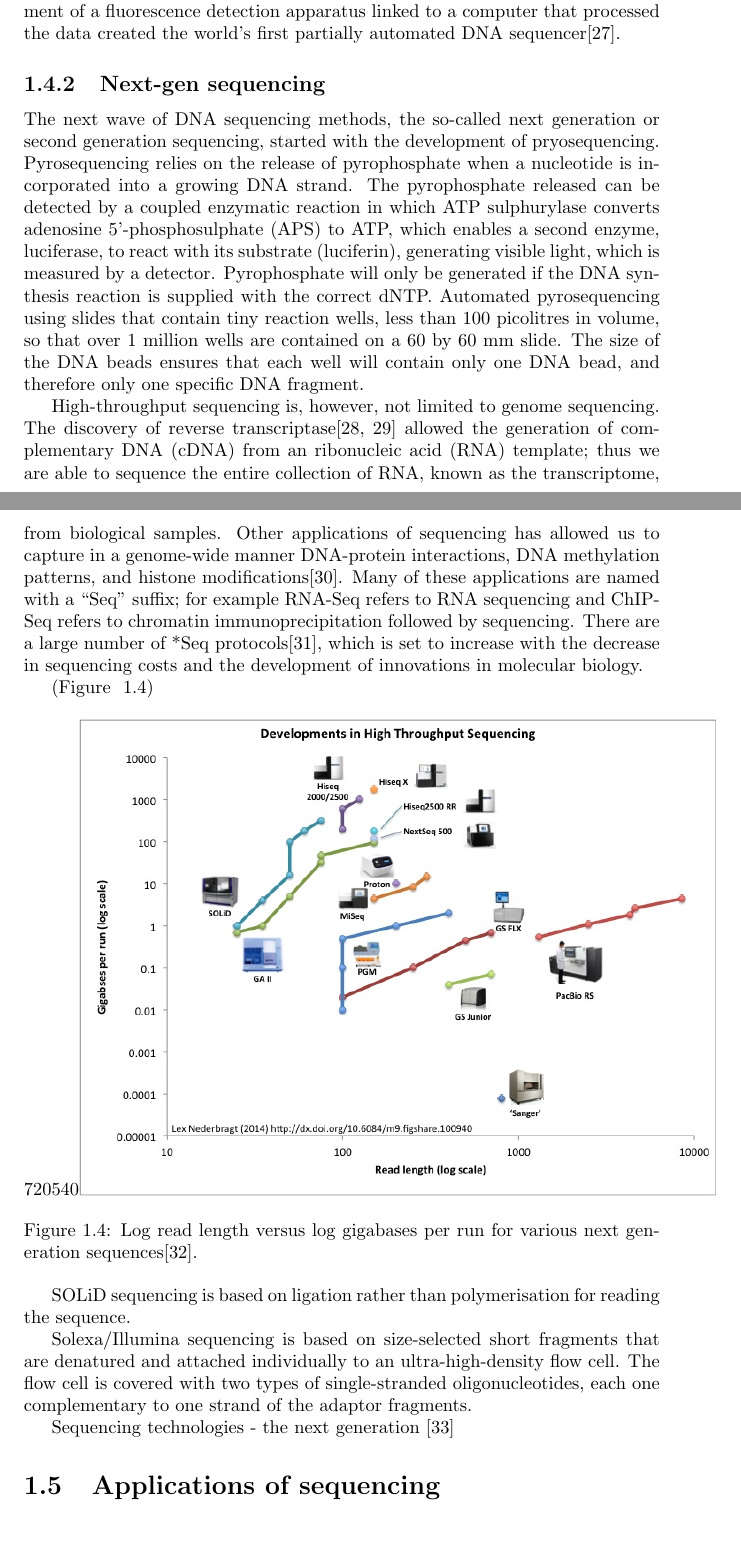
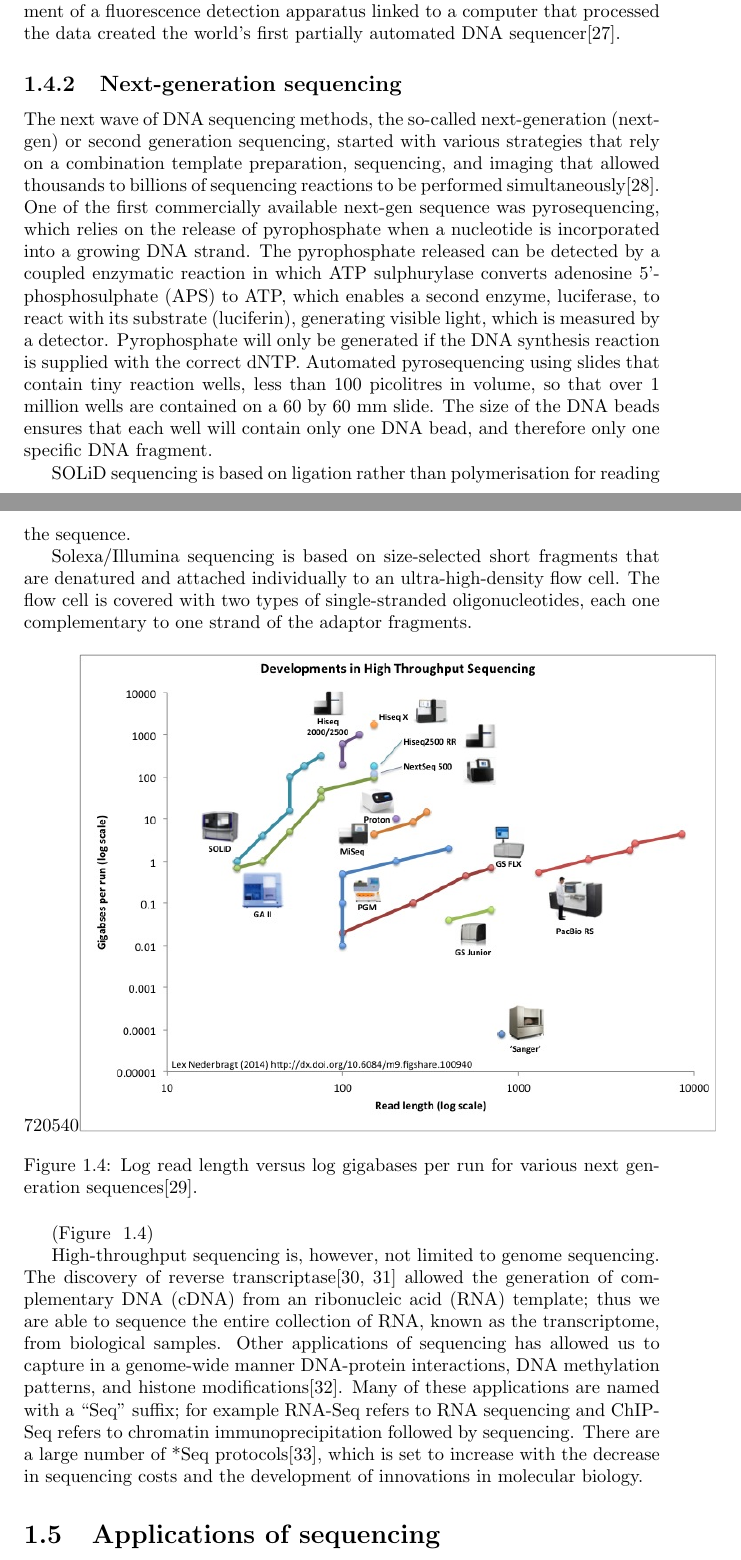
Before and after one commit to davetang/thesis, a LaTeX thesis (main.tex, which reads chapter/introduction.tex): two parts of pages 14 and 15 of 71, joined at a grey line, cut so that both start at the same text, the shorter picture padded with empty space. Compiled offline with pdfLaTeX.

Commit message:
Next-gen sequencing

```diff
--- a/chapter/introduction.tex
+++ b/chapter/introduction.tex
@@ -58,13 +58,14 @@ Sanger sequencing\cite{pmid271968} and Maxam-Gilbert sequencing\cite{pmid265521}
 
 Sanger sequencing became the \textit{de facto} method for DNA sequencing due to its comparative ease and the use of fewer toxic materials than Maxam-Gilbert sequencing. A further improvement to Sanger sequencing replaced the need to radioactively label the DNA fragments by using chemically synthesised fluorescent oligonucleotide primers\cite{pmid3713851}. Four different fluorophores were used for each ddNTP reaction allowing all four reactions to be co-electrophoresed and the DNA sequence was deduced by reading the fluorescence colours. The development of a fluorescence detection apparatus linked to a computer that processed the data created the world's first partially automated DNA sequencer\cite{pmid3713851}.
 
-\subsection{Next-gen sequencing}
+\subsection{Next-generation sequencing}
 
-The next wave of DNA sequencing methods, the so-called next generation or second generation sequencing, started with the development of pryosequencing. Pyrosequencing relies on the release of pyrophosphate when a nucleotide is incorporated into a growing DNA strand. The pyrophosphate released can be detected by a coupled enzymatic reaction in which ATP sulphurylase converts adenosine 5'-phosphosulphate (APS) to ATP, which enables a second enzyme, luciferase, to react with its substrate (luciferin), generating visible light, which is measured by a detector. Pyrophosphate will only be generated if the DNA synthesis reaction is supplied with the correct dNTP. Automated pyrosequencing using slides that contain tiny reaction wells, less than 100 picolitres in volume, so that over 1 million wells are contained on a 60 by 60 mm slide. The size of the DNA beads ensures that each well will contain only one DNA bead, and therefore only one specific DNA fragment.
+The next wave of DNA sequencing methods, the so-called next-generation (next-gen) or second generation sequencing, started with various strategies that rely on a combination template preparation, sequencing, and imaging that allowed thousands to billions of sequencing reactions to be performed simultaneously\cite{pmid19997069}. One of the first commercially available next-gen sequence was pyrosequencing, which relies on the release of pyrophosphate when a nucleotide is incorporated into a growing DNA strand. The pyrophosphate released can be detected by a coupled enzymatic reaction in which ATP sulphurylase converts adenosine 5'-phosphosulphate (APS) to ATP, which enables a second enzyme, luciferase, to react with its substrate (luciferin), generating visible light, which is measured by a detector. Pyrophosphate will only be generated if the DNA synthesis reaction is supplied with the correct dNTP. Automated pyrosequencing using slides that contain tiny reaction wells, less than 100 picolitres in volume, so that over 1 million wells are contained on a 60 by 60 mm slide. The size of the DNA beads ensures that each well will contain only one DNA bead, and therefore only one specific DNA fragment.
 
-High-throughput sequencing is, however, not limited to genome sequencing. The discovery of reverse transcriptase\cite{pmid4316300, pmid4316301} allowed the generation of complementary DNA (cDNA) from an ribonucleic acid (RNA) template; thus we are able to sequence the entire collection of RNA, known as the transcriptome, from biological samples. Other applications of sequencing has allowed us to capture in a genome-wide manner DNA-protein interactions, DNA methylation patterns, and histone modifications\cite{applicationsofsequencing}. Many of these applications are named with a ``Seq" suffix; for example RNA-Seq refers to RNA sequencing and ChIP-Seq refers to chromatin immunoprecipitation followed by sequencing. There are a large number of *Seq protocols\cite{pachter2014seq}, which is set to increase with the decrease in sequencing costs and the development of innovations in molecular biology.
+SOLiD sequencing is based on ligation rather than polymerisation for reading the sequence.
 
-(Figure ~\ref{fig:dev_next_gen})
+Solexa/Illumina sequencing is based on size-selected short fragments that are denatured and attached individually to an ultra-high-density flow cell. The flow cell is covered with two types of single-stranded oligonucleotides, each one complementary to one strand of the adaptor fragments.
+
 
 \begin{figure}[h]
    \centering
@@ -73,12 +74,9 @@ High-throughput sequencing is, however, not limited to genome sequencing. The di
    \label{fig:dev_next_gen}
 \end{figure}
 
+(Figure ~\ref{fig:dev_next_gen})
 
-SOLiD sequencing is based on ligation rather than polymerisation for reading the sequence.
-
-Solexa/Illumina sequencing is based on size-selected short fragments that are denatured and attached individually to an ultra-high-density flow cell. The flow cell is covered with two types of single-stranded oligonucleotides, each one complementary to one strand of the adaptor fragments.
-
-Sequencing technologies - the next generation \cite{pmid19997069}
+High-throughput sequencing is, however, not limited to genome sequencing. The discovery of reverse transcriptase\cite{pmid4316300, pmid4316301} allowed the generation of complementary DNA (cDNA) from an ribonucleic acid (RNA) template; thus we are able to sequence the entire collection of RNA, known as the transcriptome, from biological samples. Other applications of sequencing has allowed us to capture in a genome-wide manner DNA-protein interactions, DNA methylation patterns, and histone modifications\cite{applicationsofsequencing}. Many of these applications are named with a ``Seq" suffix; for example RNA-Seq refers to RNA sequencing and ChIP-Seq refers to chromatin immunoprecipitation followed by sequencing. There are a large number of *Seq protocols\cite{pachter2014seq}, which is set to increase with the decrease in sequencing costs and the development of innovations in molecular biology.
 
 \section{Applications of sequencing}
 
```
